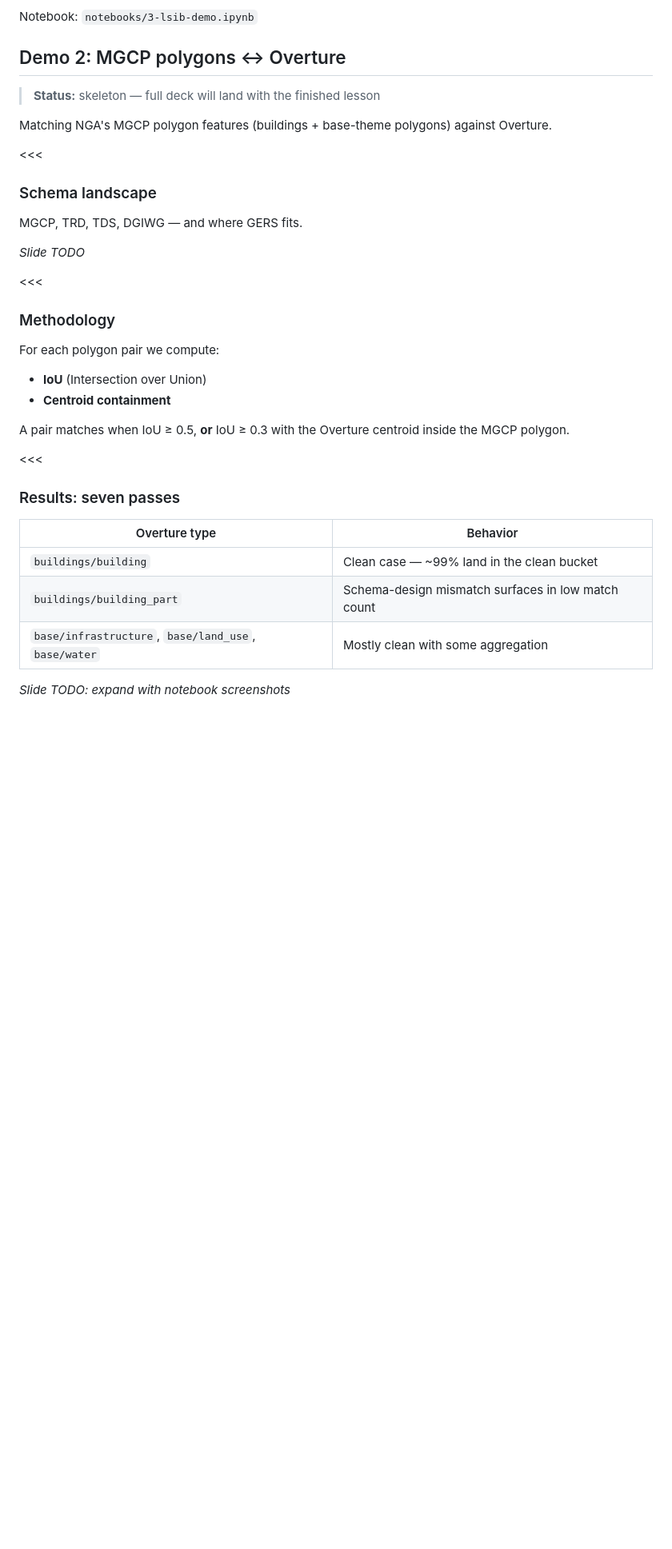
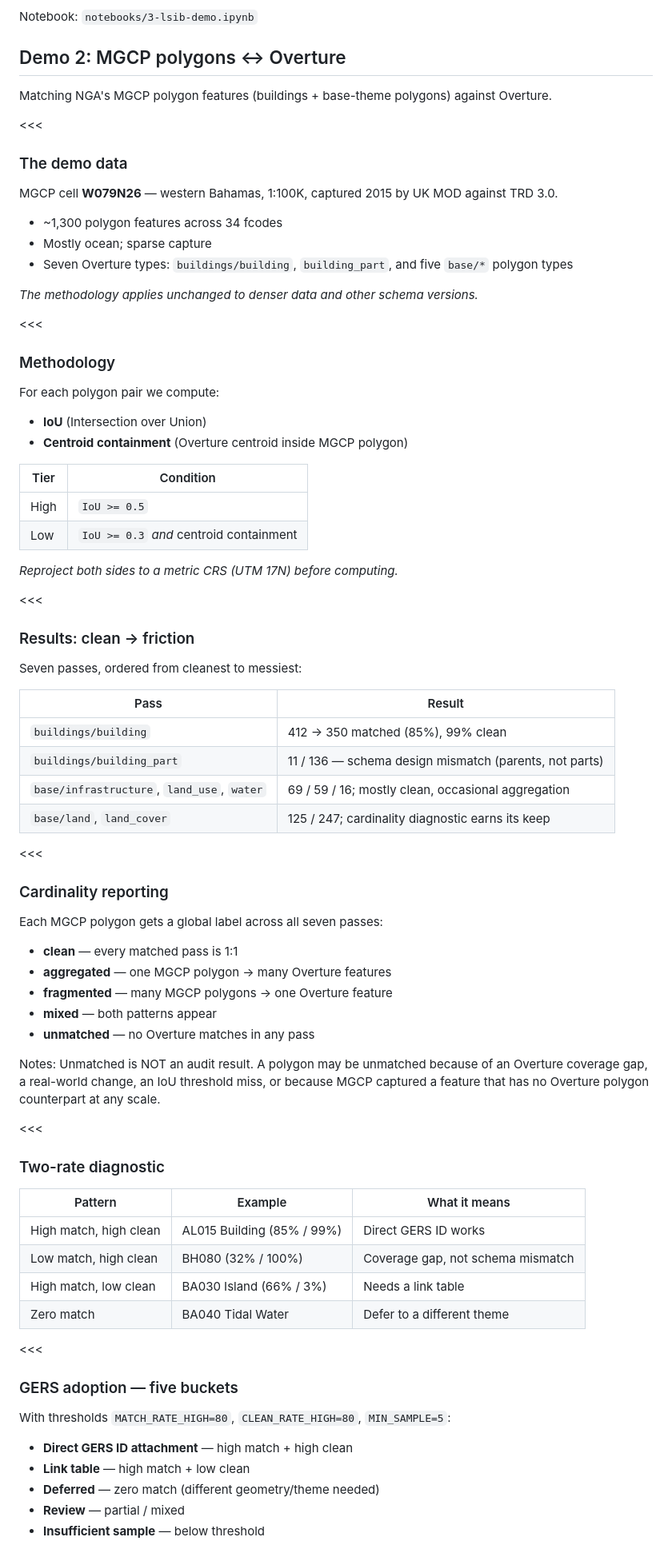
Before and after one commit to OvertureMaps/workshop, a Markdown page: slides/matching-demos.md, the part around one of its changes. Shown at 80% size. GitHub-like rendering; blank space fills up the shorter version.

Commit message:
[Docs] flesh out MGCP demo slides from finished lesson 7
Lesson 7 landed in #29; replace the placeholder MGCP slides with
real content drawn from the merged prose. The 4 skeleton sub-slides
become 8 substantive ones: demo data, methodology, results arc,
cardinality reporting, two-rate diagnostic, GERS adoption matrix,
key finding, lesson/notebook callout. LSIB half is unchanged.

Signed-off-by: Dana Bauer <dana.bauer@gmail.com>

```diff
--- a/slides/matching-demos.md
+++ b/slides/matching-demos.md
@@ -121,17 +121,19 @@ Notebook: `notebooks/3-lsib-demo.ipynb`
 
 ## Demo 2: MGCP polygons ↔ Overture
 
-> **Status:** skeleton — full deck will land with the finished lesson
-
 Matching NGA's MGCP polygon features (buildings + base-theme polygons) against Overture.
 
 <<<
 
-### Schema landscape
+### The demo data
 
-MGCP, TRD, TDS, DGIWG — and where GERS fits.
+MGCP cell **W079N26** — western Bahamas, 1:100K, captured 2015 by UK MOD against TRD 3.0.
 
-_Slide TODO_
+- ~1,300 polygon features across 34 fcodes
+- Mostly ocean; sparse capture
+- Seven Overture types: `buildings/building`, `building_part`, and five `base/*` polygon types
+
+_The methodology applies unchanged to denser data and other schema versions._
 
 <<<
 
@@ -140,18 +142,65 @@ _Slide TODO_
 For each polygon pair we compute:
 
 - **IoU** (Intersection over Union)
-- **Centroid containment**
+- **Centroid containment** (Overture centroid inside MGCP polygon)
 
-A pair matches when IoU ≥ 0.5, **or** IoU ≥ 0.3 with the Overture centroid inside the MGCP polygon.
+| Tier | Condition |
+| ---- | --------- |
+| High | `IoU >= 0.5` |
+| Low  | `IoU >= 0.3` _and_ centroid containment |
+
+_Reproject both sides to a metric CRS (UTM 17N) before computing._
 
 <<<
 
-### Results: seven passes
+### Results: clean → friction
 
-| Overture type | Behavior |
-| ------------- | -------- |
-| `buildings/building` | Clean case — ~99% land in the clean bucket |
-| `buildings/building_part` | Schema-design mismatch surfaces in low match count |
-| `base/infrastructure`, `base/land_use`, `base/water` | Mostly clean with some aggregation |
+Seven passes, ordered from cleanest to messiest:
 
-_Slide TODO: expand with notebook screenshots_
+| Pass | Result |
+| ---- | ------ |
+| `buildings/building` | 412 → 350 matched (85%), 99% clean |
+| `buildings/building_part` | 11 / 136 — schema design mismatch (parents, not parts) |
+| `base/infrastructure`, `land_use`, `water` | 69 / 59 / 16; mostly clean, occasional aggregation |
+| `base/land`, `land_cover` | 125 / 247; cardinality diagnostic earns its keep |
+
+<<<
+
+### Cardinality reporting
+
+Each MGCP polygon gets a global label across all seven passes:
+
+- **clean** — every matched pass is 1:1
+- **aggregated** — one MGCP polygon → many Overture features
+- **fragmented** — many MGCP polygons → one Overture feature
+- **mixed** — both patterns appear
+- **unmatched** — no Overture matches in any pass
+
+Notes:
+Unmatched is NOT an audit result. A polygon may be unmatched because of an Overture coverage gap, a real-world change, an IoU threshold miss, or because MGCP captured a feature that has no Overture polygon counterpart at any scale.
+
+<<<
+
+### Two-rate diagnostic
+
+| Pattern | Example | What it means |
+| ------- | ------- | ------------- |
+| High match, high clean | AL015 Building (85% / 99%) | Direct GERS ID works |
+| Low match, high clean | BH080 (32% / 100%) | Coverage gap, not schema mismatch |
+| High match, low clean | BA030 Island (66% / 3%) | Needs a link table |
+| Zero match | BA040 Tidal Water | Defer to a different theme |
+
+<<<
+
+### GERS adoption — five buckets
+
+With thresholds `MATCH_RATE_HIGH=80`, `CLEAN_RATE_HIGH=80`, `MIN_SAMPLE=5`:
+
+<ul>
+  <li class="fragment"><strong>Direct GERS ID attachment</strong> — high match + high clean</li>
+  <li class="fragment"><strong>Link table</strong> — high match + low clean</li>
+  <li class="fragment"><strong>Deferred</strong> — zero match (different geometry/theme needed)</li>
+  <li class="fragment"><strong>Review</strong> — partial / mixed</li>
+  <li class="fragment"><strong>Insufficient sample</strong> — below threshold</li>
+</ul>
+
```
Also changed, not shown: other parts of slides/matching-demos.md (+11 -0 lines).
